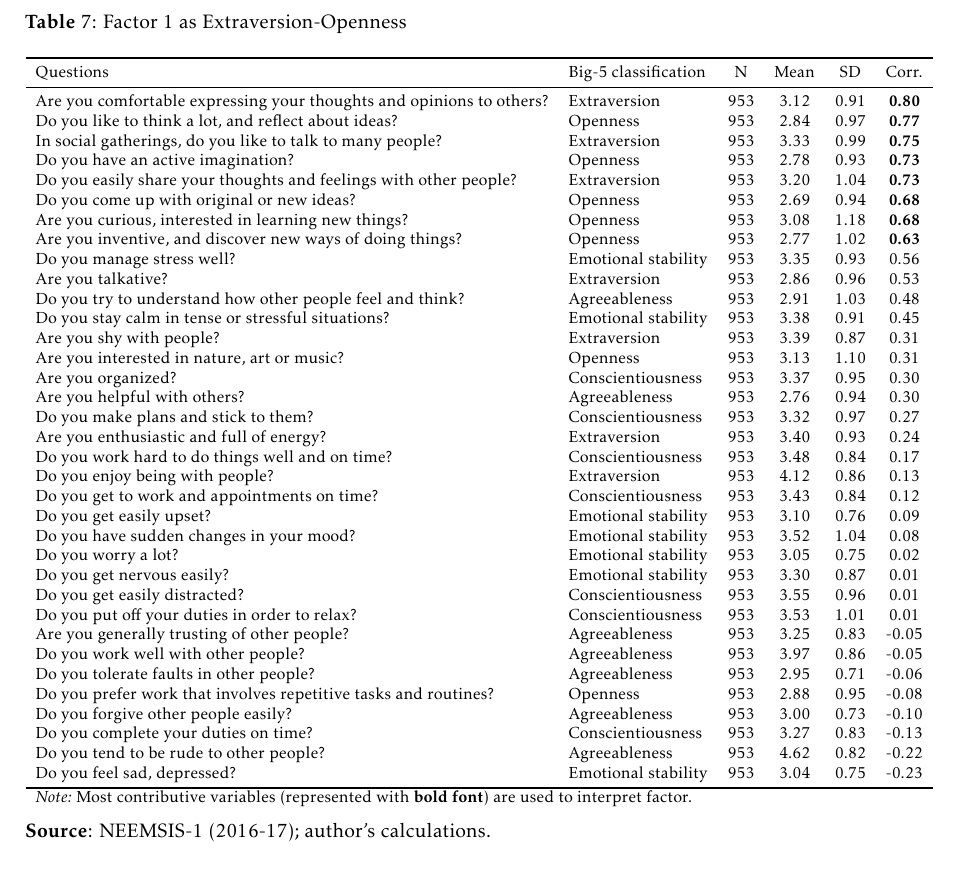
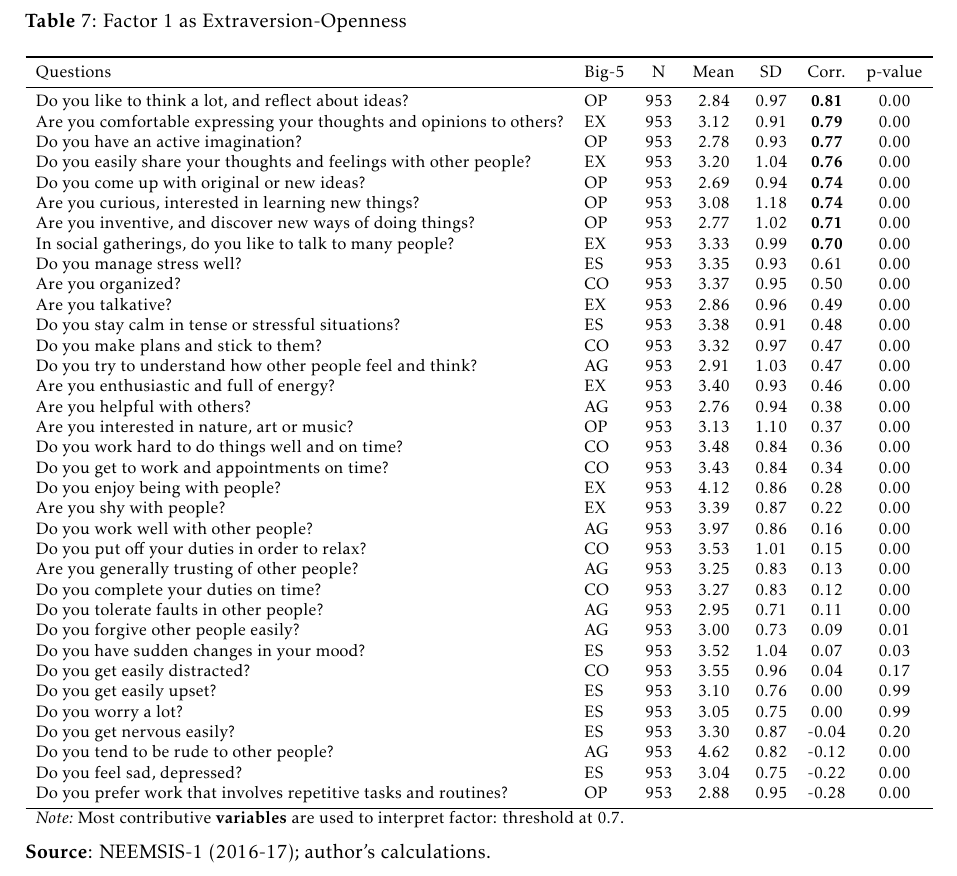
Before and after one commit to arnaudnatal/research_code, a LaTeX document (Personality/pdf/Personality_debt.tex, which reads Personality/pdf/INPUT/Factor1.tex): part of page 21 of 27, cut so that both start at the same text. Compiled offline with pdfLaTeX.

Commit message:
Update Factor1.tex

```diff
--- a/Personality/pdf/INPUT/Factor1.tex
+++ b/Personality/pdf/INPUT/Factor1.tex
@@ -3,47 +3,47 @@
   \centering
   \caption{Factor 1 as Extraversion-Openness}
     \resizebox{\columnwidth}{!}{%
-    \begin{tabular}{llcccc}
+    \begin{tabular}{llccccc}
     \toprule
-    Questions & Big-5 classification & N     & Mean  & SD    & Corr. \\
+    Questions & Big-5 & N     & Mean  & SD    & Corr. & p-value \\
     \midrule
-    Are you comfortable expressing your thoughts and opinions to others? & Extraversion & 953   & 3.12  & 0.91  & \textbf{0.80} \\
-    Do you like to think a lot, and reflect about ideas? & Openness & 953   & 2.84  & 0.97  & \textbf{0.77} \\
-    In social gatherings, do you like to talk to many people? & Extraversion & 953   & 3.33  & 0.99  & \textbf{0.75} \\
-    Do you have an active imagination? & Openness & 953   & 2.78  & 0.93  & \textbf{0.73} \\
-    Do you easily share your thoughts and feelings with other people? & Extraversion & 953   & 3.20  & 1.04  & \textbf{0.73} \\
-    Do you come up with original or new ideas? & Openness & 953   & 2.69  & 0.94  & \textbf{0.68} \\
-    Are you curious, interested in learning new things? & Openness & 953   & 3.08  & 1.18  & \textbf{0.68} \\
-    Are you inventive, and discover new ways of doing things? & Openness & 953   & 2.77  & 1.02  & \textbf{0.63} \\
-    Do you manage stress well? & Emotional stability & 953   & 3.35  & 0.93  & 0.56 \\
-    Are you talkative? & Extraversion & 953   & 2.86  & 0.96  & 0.53 \\
-    Do you try to understand how other people feel and think? & Agreeableness & 953   & 2.91  & 1.03  & 0.48 \\
-    Do you stay calm in tense or stressful situations? & Emotional stability & 953   & 3.38  & 0.91  & 0.45 \\
-    Are you shy with people? & Extraversion & 953   & 3.39  & 0.87  & 0.31 \\
-    Are you interested in nature, art or music? & Openness & 953   & 3.13  & 1.10  & 0.31 \\
-    Are you organized? & Conscientiousness & 953   & 3.37  & 0.95  & 0.30 \\
-    Are you helpful with others? & Agreeableness & 953   & 2.76  & 0.94  & 0.30 \\
-    Do you make plans and stick to them? & Conscientiousness & 953   & 3.32  & 0.97  & 0.27 \\
-    Are you enthusiastic and full of energy? & Extraversion & 953   & 3.40  & 0.93  & 0.24 \\
-    Do you work hard to do things well and on time? & Conscientiousness & 953   & 3.48  & 0.84  & 0.17 \\
-    Do you enjoy being with people? & Extraversion & 953   & 4.12  & 0.86  & 0.13 \\
-    Do you get to work and appointments on time? & Conscientiousness & 953   & 3.43  & 0.84  & 0.12 \\
-    Do you get easily upset? & Emotional stability & 953   & 3.10  & 0.76  & 0.09 \\
-    Do you have sudden changes in your mood? & Emotional stability & 953   & 3.52  & 1.04  & 0.08 \\
-    Do you worry a lot? & Emotional stability & 953   & 3.05  & 0.75  & 0.02 \\
-    Do you get nervous easily? & Emotional stability & 953   & 3.30  & 0.87  & 0.01 \\
-    Do you get easily distracted? & Conscientiousness & 953   & 3.55  & 0.96  & 0.01 \\
-    Do you put off your duties in order to relax? & Conscientiousness & 953   & 3.53  & 1.01  & 0.01 \\
-    Are you generally trusting of other people? & Agreeableness & 953   & 3.25  & 0.83  & -0.05 \\
-    Do you work well with other people? & Agreeableness & 953   & 3.97  & 0.86  & -0.05 \\
-    Do you tolerate faults in other people? & Agreeableness & 953   & 2.95  & 0.71  & -0.06 \\
-    Do you prefer work that involves repetitive tasks and routines? & Openness & 953   & 2.88  & 0.95  & -0.08 \\
-    Do you forgive other people easily? & Agreeableness & 953   & 3.00  & 0.73  & -0.10 \\
-    Do you complete your duties on time? & Conscientiousness & 953   & 3.27  & 0.83  & -0.13 \\
-    Do you tend to be rude to other people? & Agreeableness & 953   & 4.62  & 0.82  & -0.22 \\
-    Do you feel sad, depressed? & Emotional stability & 953   & 3.04  & 0.75  & -0.23 \\
+    Do you like to think a lot, and reflect about ideas? & OP    & 953   & 2.84  & 0.97  & \textbf{0.81} & 0.00 \\
+    Are you comfortable expressing your thoughts and opinions to others? & EX    & 953   & 3.12  & 0.91  & \textbf{0.79} & 0.00 \\
+    Do you have an active imagination? & OP    & 953   & 2.78  & 0.93  & \textbf{0.77} & 0.00 \\
+    Do you easily share your thoughts and feelings with other people? & EX    & 953   & 3.20  & 1.04  & \textbf{0.76} & 0.00 \\
+    Do you come up with original or new ideas? & OP    & 953   & 2.69  & 0.94  & \textbf{0.74} & 0.00 \\
+    Are you curious, interested in learning new things? & OP    & 953   & 3.08  & 1.18  & \textbf{0.74} & 0.00 \\
+    Are you inventive, and discover new ways of doing things? & OP    & 953   & 2.77  & 1.02  & \textbf{0.71} & 0.00 \\
+    In social gatherings, do you like to talk to many people? & EX    & 953   & 3.33  & 0.99  & \textbf{0.70} & 0.00 \\
+    Do you manage stress well? & ES    & 953   & 3.35  & 0.93  & 0.61  & 0.00 \\
+    Are you organized? & CO    & 953   & 3.37  & 0.95  & 0.50  & 0.00 \\
+    Are you talkative? & EX    & 953   & 2.86  & 0.96  & 0.49  & 0.00 \\
+    Do you stay calm in tense or stressful situations? & ES    & 953   & 3.38  & 0.91  & 0.48  & 0.00 \\
+    Do you make plans and stick to them? & CO    & 953   & 3.32  & 0.97  & 0.47  & 0.00 \\
+    Do you try to understand how other people feel and think? & AG    & 953   & 2.91  & 1.03  & 0.47  & 0.00 \\
+    Are you enthusiastic and full of energy? & EX    & 953   & 3.40  & 0.93  & 0.46  & 0.00 \\
+    Are you helpful with others? & AG    & 953   & 2.76  & 0.94  & 0.38  & 0.00 \\
+    Are you interested in nature, art or music? & OP    & 953   & 3.13  & 1.10  & 0.37  & 0.00 \\
+    Do you work hard to do things well and on time? & CO    & 953   & 3.48  & 0.84  & 0.36  & 0.00 \\
+    Do you get to work and appointments on time? & CO    & 953   & 3.43  & 0.84  & 0.34  & 0.00 \\
+    Do you enjoy being with people? & EX    & 953   & 4.12  & 0.86  & 0.28  & 0.00 \\
+    Are you shy with people? & EX    & 953   & 3.39  & 0.87  & 0.22  & 0.00 \\
+    Do you work well with other people? & AG    & 953   & 3.97  & 0.86  & 0.16  & 0.00 \\
+    Do you put off your duties in order to relax? & CO    & 953   & 3.53  & 1.01  & 0.15  & 0.00 \\
+    Are you generally trusting of other people? & AG    & 953   & 3.25  & 0.83  & 0.13  & 0.00 \\
+    Do you complete your duties on time? & CO    & 953   & 3.27  & 0.83  & 0.12  & 0.00 \\
+    Do you tolerate faults in other people? & AG    & 953   & 2.95  & 0.71  & 0.11  & 0.00 \\
+    Do you forgive other people easily? & AG    & 953   & 3.00  & 0.73  & 0.09  & 0.01 \\
+    Do you have sudden changes in your mood? & ES    & 953   & 3.52  & 1.04  & 0.07  & 0.03 \\
+    Do you get easily distracted? & CO    & 953   & 3.55  & 0.96  & 0.04  & 0.17 \\
+    Do you get easily upset? & ES    & 953   & 3.10  & 0.76  & 0.00  & 0.99 \\
+    Do you worry a lot? & ES    & 953   & 3.05  & 0.75  & 0.00  & 0.99 \\
+    Do you get nervous easily? & ES    & 953   & 3.30  & 0.87  & -0.04 & 0.20 \\
+    Do you tend to be rude to other people? & AG    & 953   & 4.62  & 0.82  & -0.12 & 0.00 \\
+    Do you feel sad, depressed? & ES    & 953   & 3.04  & 0.75  & -0.22 & 0.00 \\
+    Do you prefer work that involves repetitive tasks and routines? & OP    & 953   & 2.88  & 0.95  & -0.28 & 0.00 \\
     \bottomrule
-	\Tablenote{6}{Most contributive variables (represented with \textbf{bold font}) are used to interpret factor.} \\
+	\Tablenote{7}{Most contributive \textbf{variables} are used to interpret factor: threshold at 0.7.} \\
     \end{tabular}%
 	}
   \label{tab:factor1}%
```
